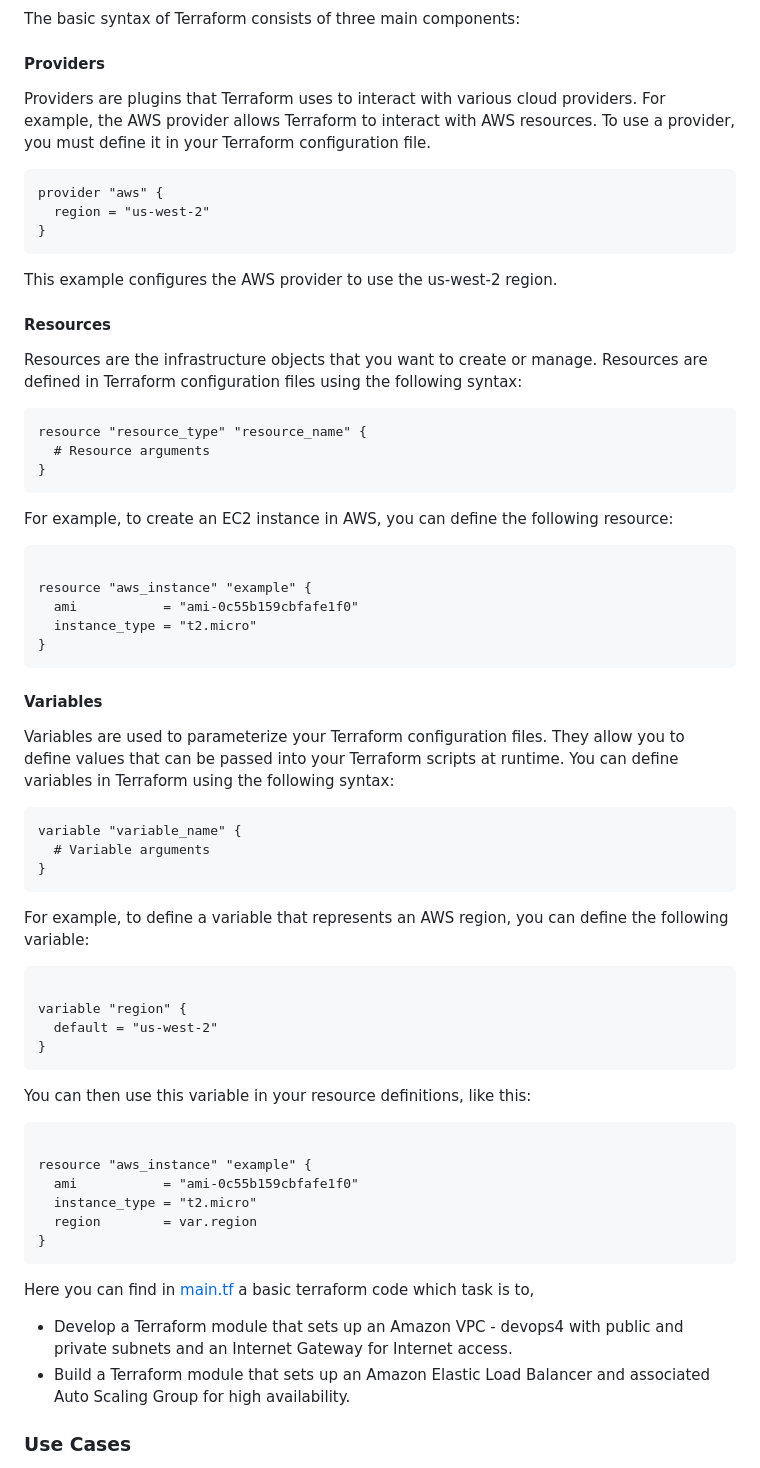
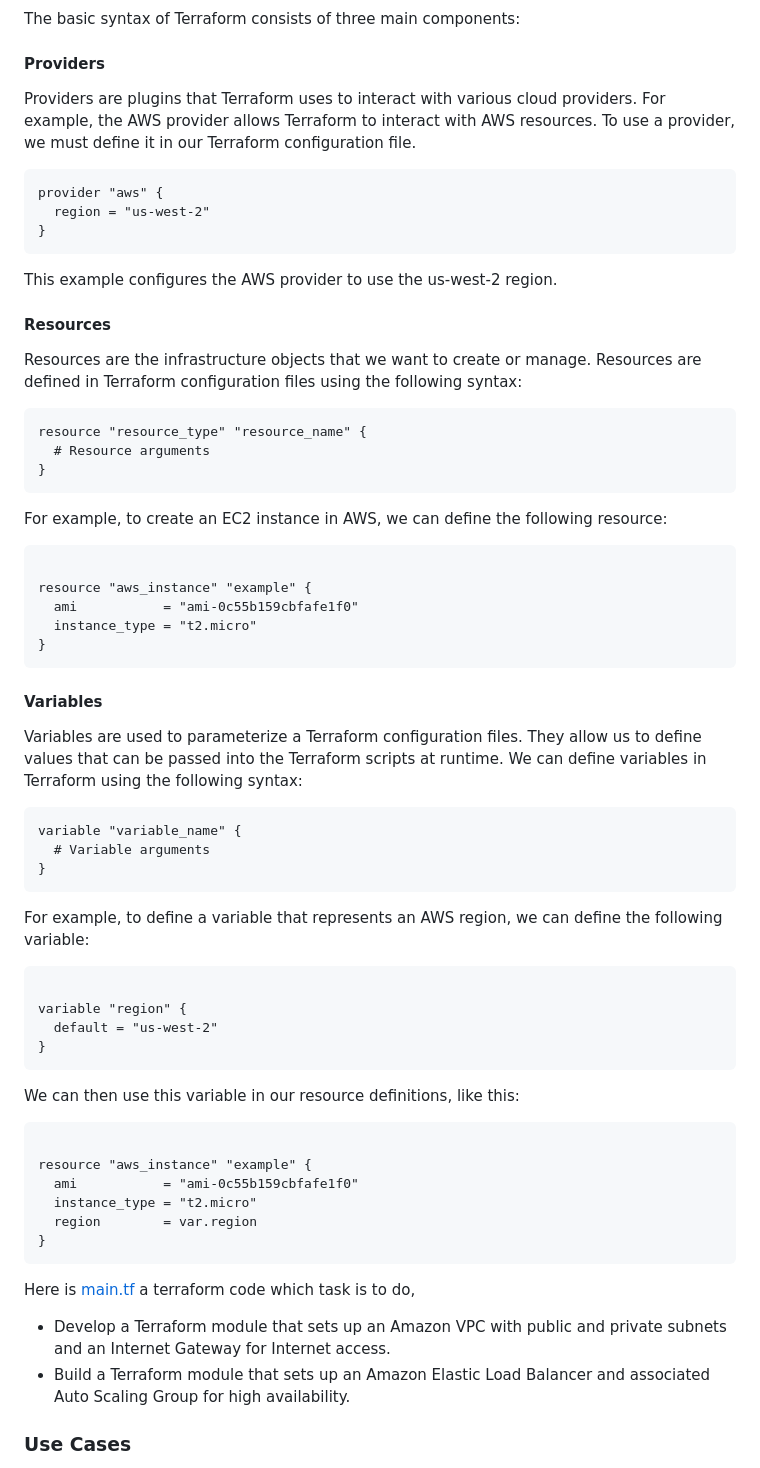
Before and after one commit to jahirraihan22/infrastructure-as-code, a Markdown page: Terraform/README.MD, the part around one of its changes. Drawn GitHub-style.

````diff
--- a/Terraform/README.MD
+++ b/Terraform/README.MD
@@ -37,7 +37,7 @@ Terraform uses a declarative syntax to define infrastructure resources. Instead
 The basic syntax of Terraform consists of three main components:
 
 #### Providers
-Providers are plugins that Terraform uses to interact with various cloud providers. For example, the AWS provider allows Terraform to interact with AWS resources. To use a provider, you must define it in your Terraform configuration file.
+Providers are plugins that Terraform uses to interact with various cloud providers. For example, the AWS provider allows Terraform to interact with AWS resources. To use a provider, we must define it in our Terraform configuration file.
 
 ```tf
 provider "aws" {
@@ -48,7 +48,7 @@ provider "aws" {
 This example configures the AWS provider to use the us-west-2 region.
 
 #### Resources
-Resources are the infrastructure objects that you want to create or manage. Resources are defined in Terraform configuration files using the following syntax:
+Resources are the infrastructure objects that we want to create or manage. Resources are defined in Terraform configuration files using the following syntax:
 
 ```tf
 resource "resource_type" "resource_name" {
@@ -56,7 +56,7 @@ resource "resource_type" "resource_name" {
 }
 ```
 
-For example, to create an EC2 instance in AWS, you can define the following resource:
+For example, to create an EC2 instance in AWS, we can define the following resource:
 
 ```tf
 
@@ -68,14 +68,14 @@ resource "aws_instance" "example" {
 
 #### Variables
 
-Variables are used to parameterize your Terraform configuration files. They allow you to define values that can be passed into your Terraform scripts at runtime. You can define variables in Terraform using the following syntax:
+Variables are used to parameterize a Terraform configuration files. They allow us to define values that can be passed into the Terraform scripts at runtime. We can define variables in Terraform using the following syntax:
 
 ```tf
 variable "variable_name" {
   # Variable arguments
 }
 ```
-For example, to define a variable that represents an AWS region, you can define the following variable:
+For example, to define a variable that represents an AWS region, we can define the following variable:
 
 ```tf
 
@@ -83,7 +83,7 @@ variable "region" {
   default = "us-west-2"
 }
 ```
-You can then use this variable in your resource definitions, like this:
+We can then use this variable in our resource definitions, like this:
 
 ```tf
 
@@ -93,8 +93,8 @@ resource "aws_instance" "example" {
   region        = var.region
 }
 ```
-Here you can find in [main.tf](./main.tf) a basic terraform code which task is to,
-- Develop a Terraform module that sets up an Amazon VPC - devops4 with public and private subnets and an Internet Gateway for Internet access.
+Here is [main.tf](./main.tf) a terraform code which task is to do,
+- Develop a Terraform module that sets up an Amazon VPC with public and private subnets and an Internet Gateway for Internet access.
 - Build a Terraform module that sets up an Amazon Elastic Load Balancer and associated Auto Scaling Group for high availability.
 
 ### Use Cases
````
Also changed, not shown: other parts of Terraform/README.MD (+3 -3 lines).
